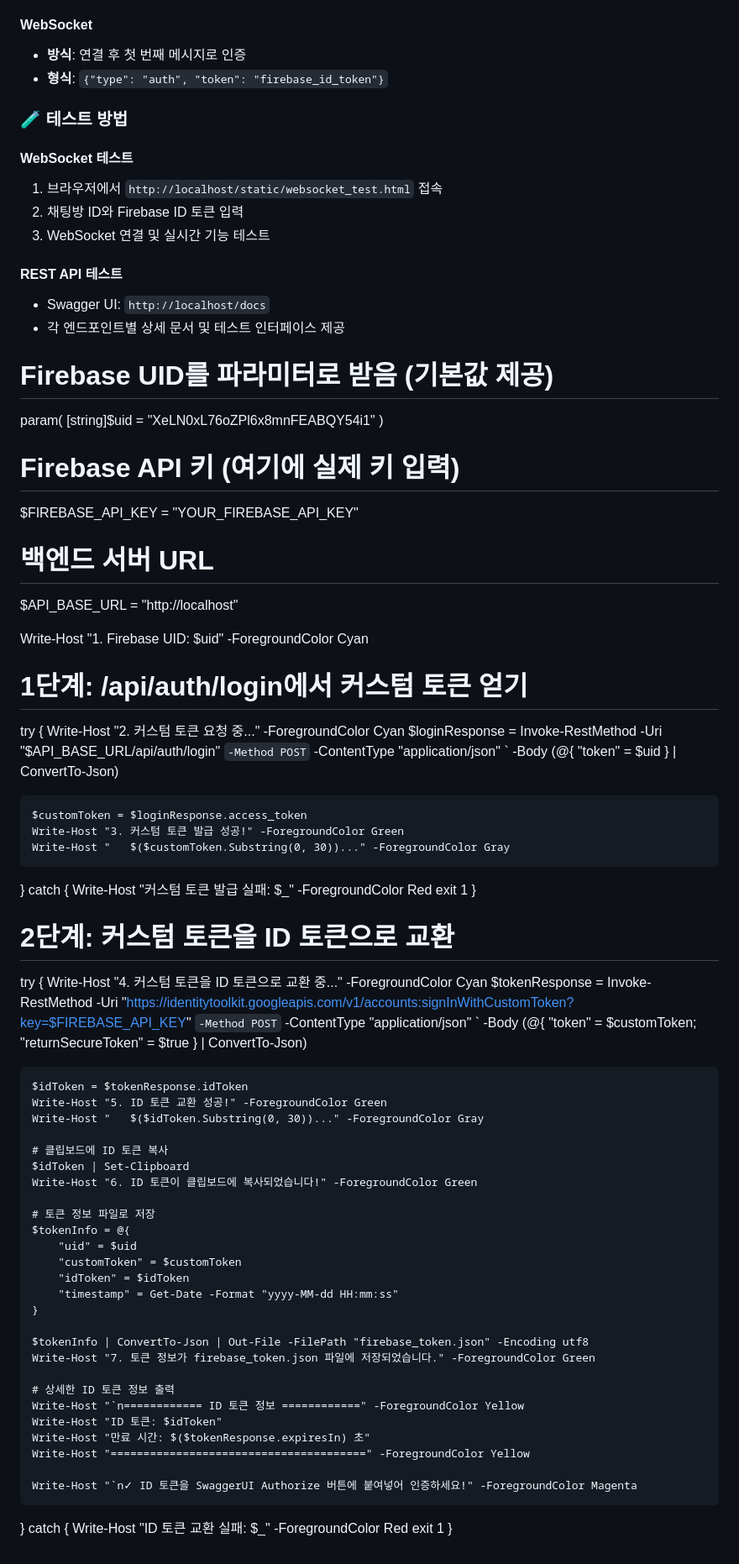
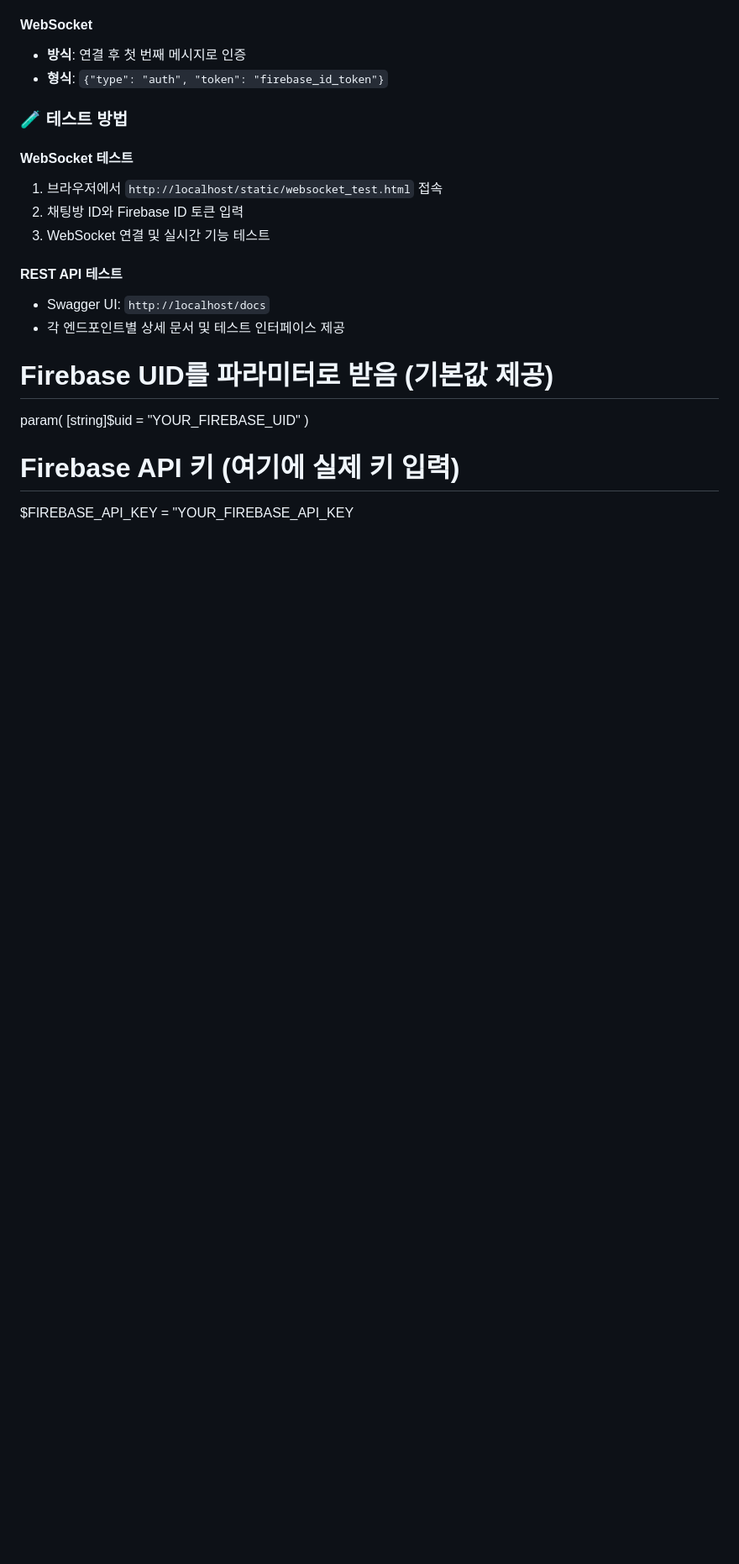
Before and after one commit to pob124/GoodMorning_BackEnd, a Markdown page: README.md, the part around the change. Shown at 84% size. Drawn GitHub-style; blank space fills up the shorter version.

Commit message:
Update README.md
보안취약점 발견

```diff
--- a/README.md
+++ b/README.md
@@ -108,75 +108,8 @@ API 문서는 서버 실행 후 `/docs` 경로에서 확인할 수 있습니다:
 
 # Firebase UID를 파라미터로 받음 (기본값 제공)
 param(
-    [string]$uid = "XeLN0xL76oZPl6x8mnFEABQY54i1"
+    [string]$uid = "YOUR_FIREBASE_UID"
 )
 
 # Firebase API 키 (여기에 실제 키 입력)
-$FIREBASE_API_KEY = "YOUR_FIREBASE_API_KEY"
-
-# 백엔드 서버 URL
-$API_BASE_URL = "http://localhost"
-
-Write-Host "1. Firebase UID: $uid" -ForegroundColor Cyan
-
-# 1단계: /api/auth/login에서 커스텀 토큰 얻기
-try {
-    Write-Host "2. 커스텀 토큰 요청 중..." -ForegroundColor Cyan
-    $loginResponse = Invoke-RestMethod -Uri "$API_BASE_URL/api/auth/login" `
-        -Method POST `
-        -ContentType "application/json" `
-        -Body (@{
-            "token" = $uid
-        } | ConvertTo-Json)
-
-    $customToken = $loginResponse.access_token
-    Write-Host "3. 커스텀 토큰 발급 성공!" -ForegroundColor Green
-    Write-Host "   $($customToken.Substring(0, 30))..." -ForegroundColor Gray
-}
-catch {
-    Write-Host "커스텀 토큰 발급 실패: $_" -ForegroundColor Red
-    exit 1
-}
-
-# 2단계: 커스텀 토큰을 ID 토큰으로 교환
-try {
-    Write-Host "4. 커스텀 토큰을 ID 토큰으로 교환 중..." -ForegroundColor Cyan
-    $tokenResponse = Invoke-RestMethod -Uri "https://identitytoolkit.googleapis.com/v1/accounts:signInWithCustomToken?key=$FIREBASE_API_KEY" `
-        -Method POST `
-        -ContentType "application/json" `
-        -Body (@{
-            "token" = $customToken;
-            "returnSecureToken" = $true
-        } | ConvertTo-Json)
-
-    $idToken = $tokenResponse.idToken
-    Write-Host "5. ID 토큰 교환 성공!" -ForegroundColor Green
-    Write-Host "   $($idToken.Substring(0, 30))..." -ForegroundColor Gray
-
-    # 클립보드에 ID 토큰 복사
-    $idToken | Set-Clipboard
-    Write-Host "6. ID 토큰이 클립보드에 복사되었습니다!" -ForegroundColor Green
-
-    # 토큰 정보 파일로 저장
-    $tokenInfo = @{
-        "uid" = $uid
-        "customToken" = $customToken
-        "idToken" = $idToken
-        "timestamp" = Get-Date -Format "yyyy-MM-dd HH:mm:ss"
-    }
-
-    $tokenInfo | ConvertTo-Json | Out-File -FilePath "firebase_token.json" -Encoding utf8
-    Write-Host "7. 토큰 정보가 firebase_token.json 파일에 저장되었습니다." -ForegroundColor Green
-
-    # 상세한 ID 토큰 정보 출력
-    Write-Host "`n============ ID 토큰 정보 ============" -ForegroundColor Yellow
-    Write-Host "ID 토큰: $idToken"
-    Write-Host "만료 시간: $($tokenResponse.expiresIn) 초"
-    Write-Host "=======================================" -ForegroundColor Yellow
-
-    Write-Host "`n✓ ID 토큰을 SwaggerUI Authorize 버튼에 붙여넣어 인증하세요!" -ForegroundColor Magenta
-}
-catch {
-    Write-Host "ID 토큰 교환 실패: $_" -ForegroundColor Red
-    exit 1
-}
+$FIREBASE_API_KEY = "YOUR_FIREBASE_API_KEY
```
